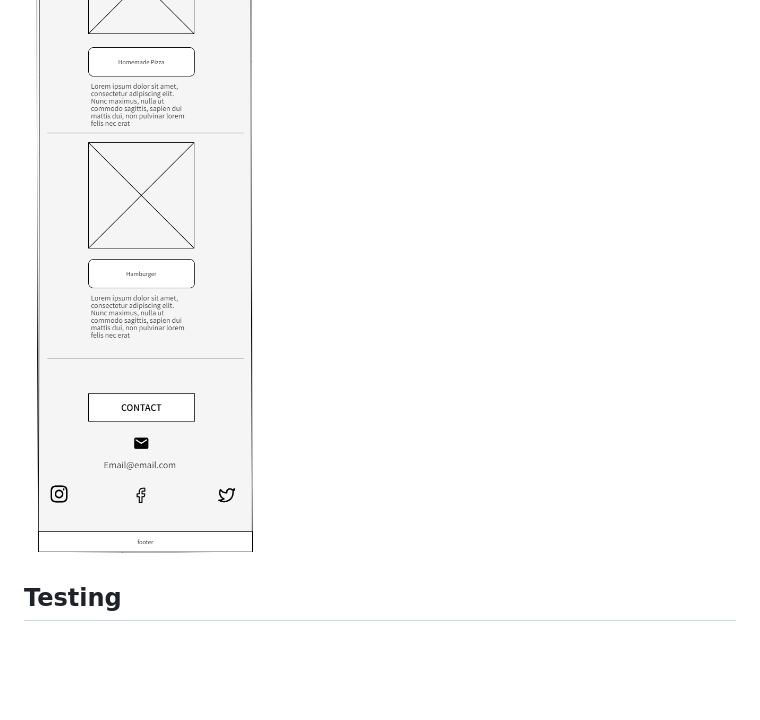
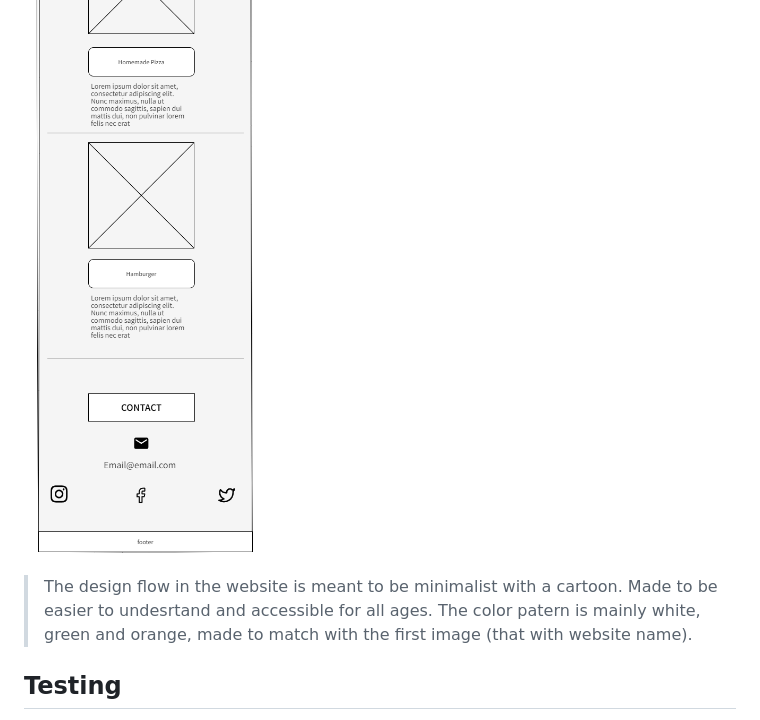
Before and after one commit to Jonatas-01/delightful-bite, a Markdown page: README.md, the part around the change printed below. GitHub-like rendering; blank space fills up the shorter version.

```diff
--- a/README.md
+++ b/README.md
@@ -79,6 +79,8 @@ The user will be able to see our brief description of the recipe on the homepage
 
 ![Mobile Wireframe part2](https://github.com/Jonatas-01/delightful-bite/blob/main/assets/media/readme-img/homepage-mobilepart2.png)
 
+> The design flow in the website is meant to be minimalist with a cartoon. Made to be easier to undesrtand and accessible for all ages.
+> The color patern is mainly white, green and orange, made to match with the first image (that with website name).
 
 ## Testing
 
```
Also changed, not shown: other parts of README.md (+1 -0 lines).
